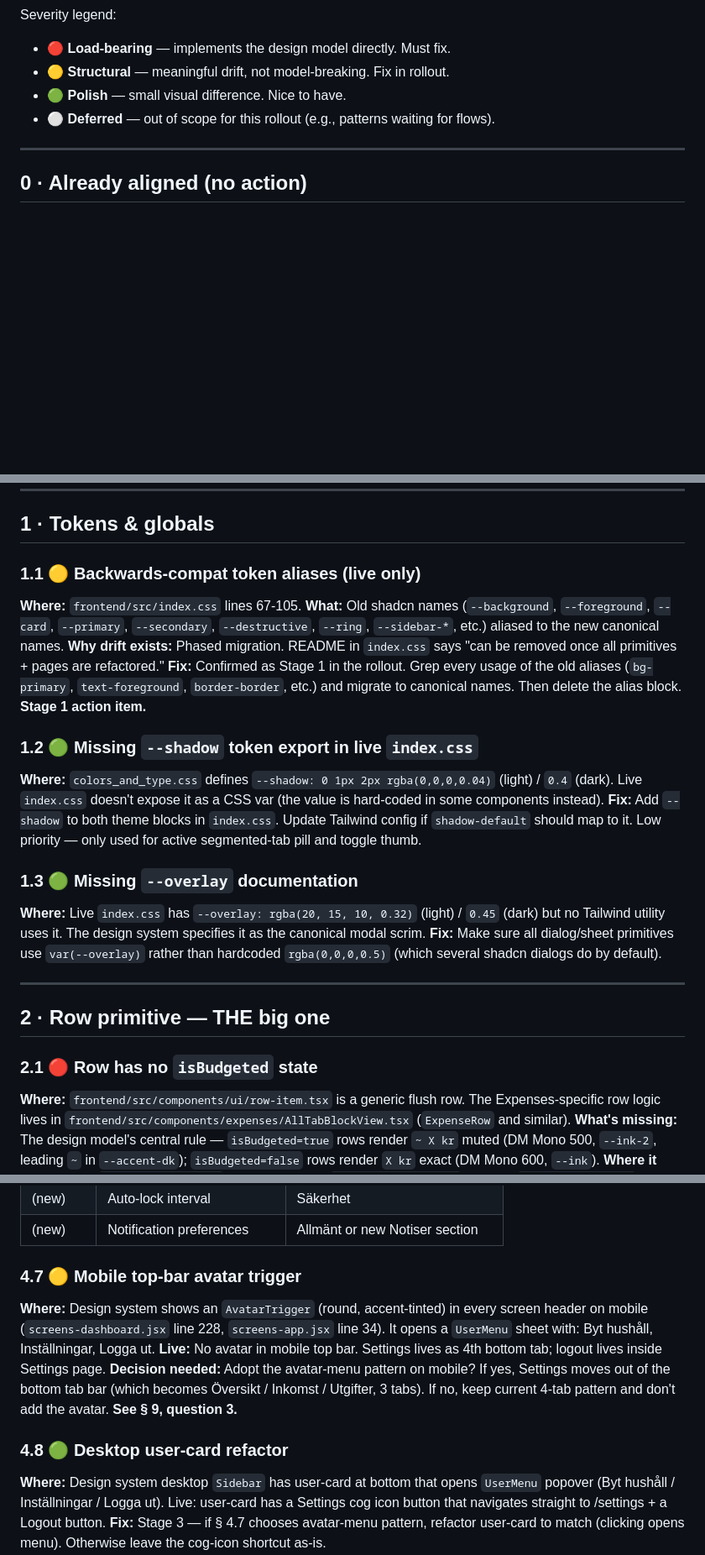
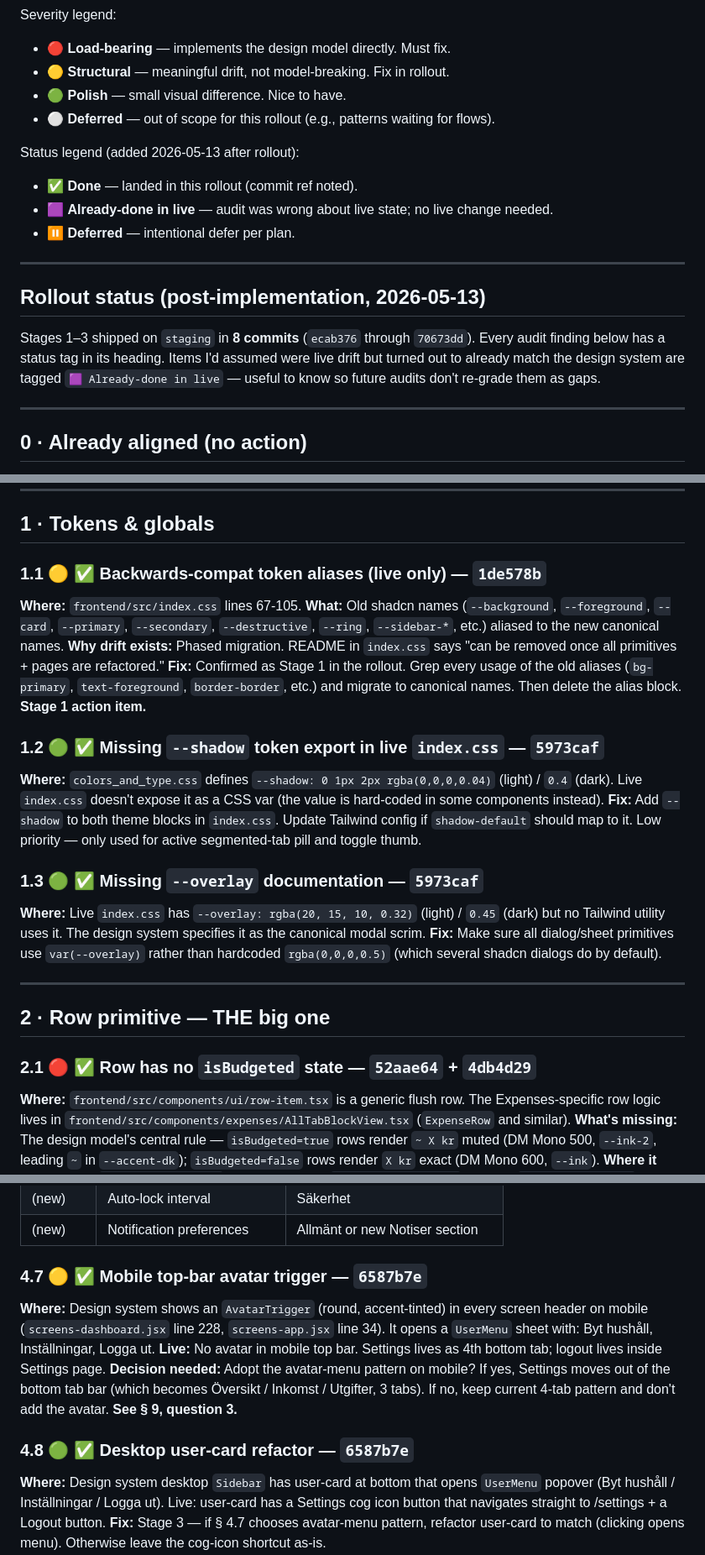
Before and after one commit to wahdanz1/household-harmony, a Markdown page: docs/design/drift-audit.md, 3 parts joined by grey strips. Shown at 84% size. Rendered like a GitHub page; blank space fills up the shorter version.

```diff
--- a/docs/design/drift-audit.md
+++ b/docs/design/drift-audit.md
@@ -7,6 +7,17 @@ Severity legend:
 - 🟡 **Structural** — meaningful drift, not model-breaking. Fix in rollout.
 - 🟢 **Polish** — small visual difference. Nice to have.
 - ⚪ **Deferred** — out of scope for this rollout (e.g., patterns waiting for flows).
+
+Status legend (added 2026-05-13 after rollout):
+- ✅ **Done** — landed in this rollout (commit ref noted).
+- 🟪 **Already-done in live** — audit was wrong about live state; no live change needed.
+- ⏸ **Deferred** — intentional defer per plan.
+
+---
+
+## Rollout status (post-implementation, 2026-05-13)
+
+Stages 1–3 shipped on `staging` in **8 commits** (`ecab376` through `70673dd`). Every audit finding below has a status tag in its heading. Items I'd assumed were live drift but turned out to already match the design system are tagged `🟪 Already-done in live` — useful to know so future audits don't re-grade them as gaps.
 
 ---
 
@@ -26,17 +37,17 @@ These are tracking the design system cleanly today. Listed so the rollout doesn'
 
 ## 1 · Tokens & globals
 
-### 1.1 🟡 Backwards-compat token aliases (live only)
+### 1.1 🟡 ✅ Backwards-compat token aliases (live only) — `1de578b`
 **Where:** `frontend/src/index.css` lines 67-105.
 **What:** Old shadcn names (`--background`, `--foreground`, `--card`, `--primary`, `--secondary`, `--destructive`, `--ring`, `--sidebar-*`, etc.) aliased to the new canonical names.
 **Why drift exists:** Phased migration. README in `index.css` says "can be removed once all primitives + pages are refactored."
 **Fix:** Confirmed as Stage 1 in the rollout. Grep every usage of the old aliases (`bg-primary`, `text-foreground`, `border-border`, etc.) and migrate to canonical names. Then delete the alias block. **Stage 1 action item.**
 
-### 1.2 🟢 Missing `--shadow` token export in live `index.css`
+### 1.2 🟢 ✅ Missing `--shadow` token export in live `index.css` — `5973caf`
 **Where:** `colors_and_type.css` defines `--shadow: 0 1px 2px rgba(0,0,0,0.04)` (light) / `0.4` (dark). Live `index.css` doesn't expose it as a CSS var (the value is hard-coded in some components instead).
 **Fix:** Add `--shadow` to both theme blocks in `index.css`. Update Tailwind config if `shadow-default` should map to it. Low priority — only used for active segmented-tab pill and toggle thumb.
 
-### 1.3 🟢 Missing `--overlay` documentation
+### 1.3 🟢 ✅ Missing `--overlay` documentation — `5973caf`
 **Where:** Live `index.css` has `--overlay: rgba(20, 15, 10, 0.32)` (light) / `0.45` (dark) but no Tailwind utility uses it. The design system specifies it as the canonical modal scrim.
 **Fix:** Make sure all dialog/sheet primitives use `var(--overlay)` rather than hardcoded `rgba(0,0,0,0.5)` (which several shadcn dialogs do by default).
 
@@ -44,7 +55,7 @@ These are tracking the design system cleanly today. Listed so the rollout doesn'
 
 ## 2 · Row primitive — THE big one
 
-### 2.1 🔴 Row has no `isBudgeted` state
+### 2.1 🔴 ✅ Row has no `isBudgeted` state — `52aae64` + `4db4d29`
 **Where:** `frontend/src/components/ui/row-item.tsx` is a generic flush row. The Expenses-specific row logic lives in `frontend/src/components/expenses/AllTabBlockView.tsx` (`ExpenseRow` and similar).
 **What's missing:** The design model's central rule — `isBudgeted=true` rows render `~ X kr` muted (DM Mono 500, `--ink-2`, leading `~` in `--accent-dk`); `isBudgeted=false` rows render `X kr` exact (DM Mono 600, `--ink`).
 **Where it should live:** `EXPENSE_CATEGORIES` constant gets an `isBudgeted: boolean` field per [`expenses-model.md`](./expenses-model.md). The row component reads from the category.
@@ -132,12 +143,12 @@ These are tracking the design system cleanly today. Listed so the rollout doesn'
 | (new) | Auto-lock interval | Säkerhet |
 | (new) | Notification preferences | Allmänt or new Notiser section |
 
-### 4.7 🟡 Mobile top-bar avatar trigger
+### 4.7 🟡 ✅ Mobile top-bar avatar trigger — `6587b7e`
 **Where:** Design system shows an `AvatarTrigger` (round, accent-tinted) in every screen header on mobile (`screens-dashboard.jsx` line 228, `screens-app.jsx` line 34). It opens a `UserMenu` sheet with: Byt hushåll, Inställningar, Logga ut.
 **Live:** No avatar in mobile top bar. Settings lives as 4th bottom tab; logout lives inside Settings page.
 **Decision needed:** Adopt the avatar-menu pattern on mobile? If yes, Settings moves out of the bottom tab bar (which becomes Översikt / Inkomst / Utgifter, 3 tabs). If no, keep current 4-tab pattern and don't add the avatar. **See § 9, question 3.**
 
-### 4.8 🟢 Desktop user-card refactor
+### 4.8 🟢 ✅ Desktop user-card refactor — `6587b7e`
 **Where:** Design system desktop `Sidebar` has user-card at bottom that opens `UserMenu` popover (Byt hushåll / Inställningar / Logga ut). Live: user-card has a Settings cog icon button that navigates straight to /settings + a Logout button.
 **Fix:** Stage 3 — if § 4.7 chooses avatar-menu pattern, refactor user-card to match (clicking opens menu). Otherwise leave the cog-icon shortcut as-is.
 
```
Also changed, not shown: other parts of docs/design/drift-audit.md (+10 -10 lines).
